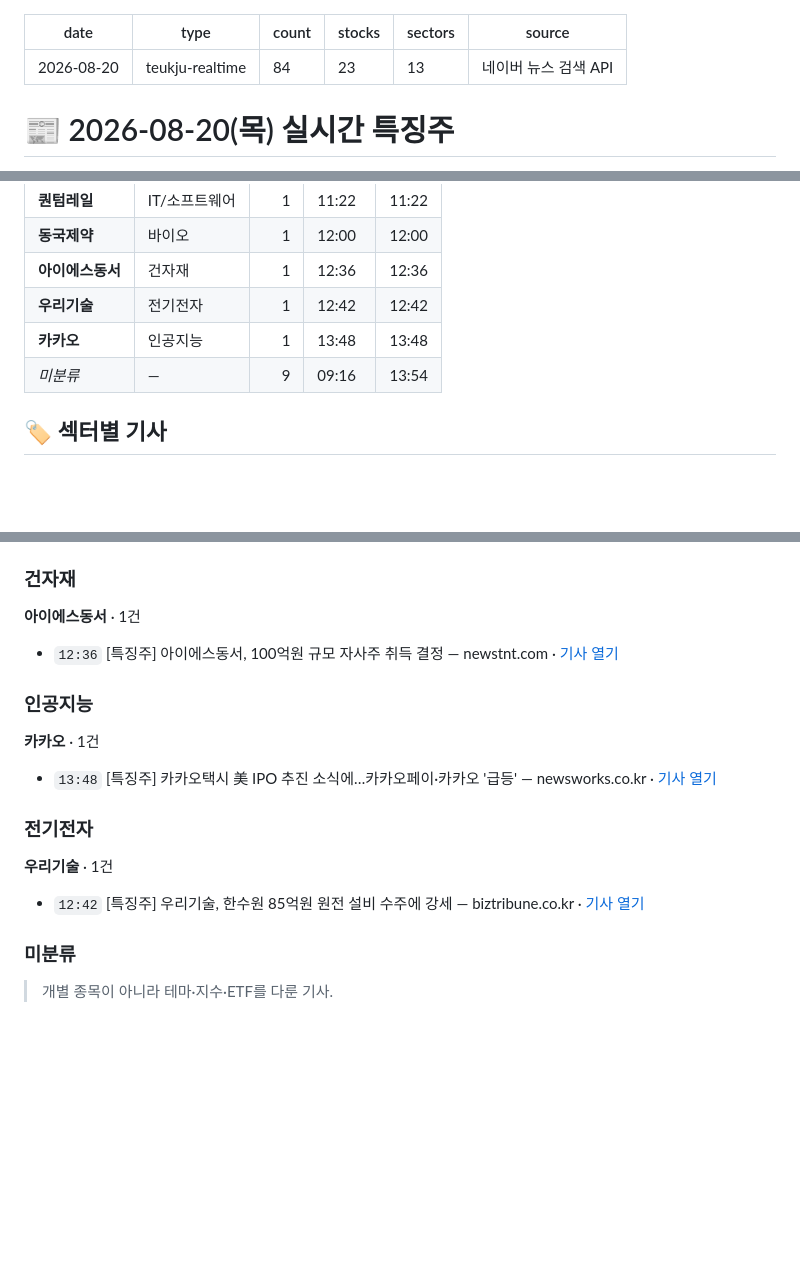
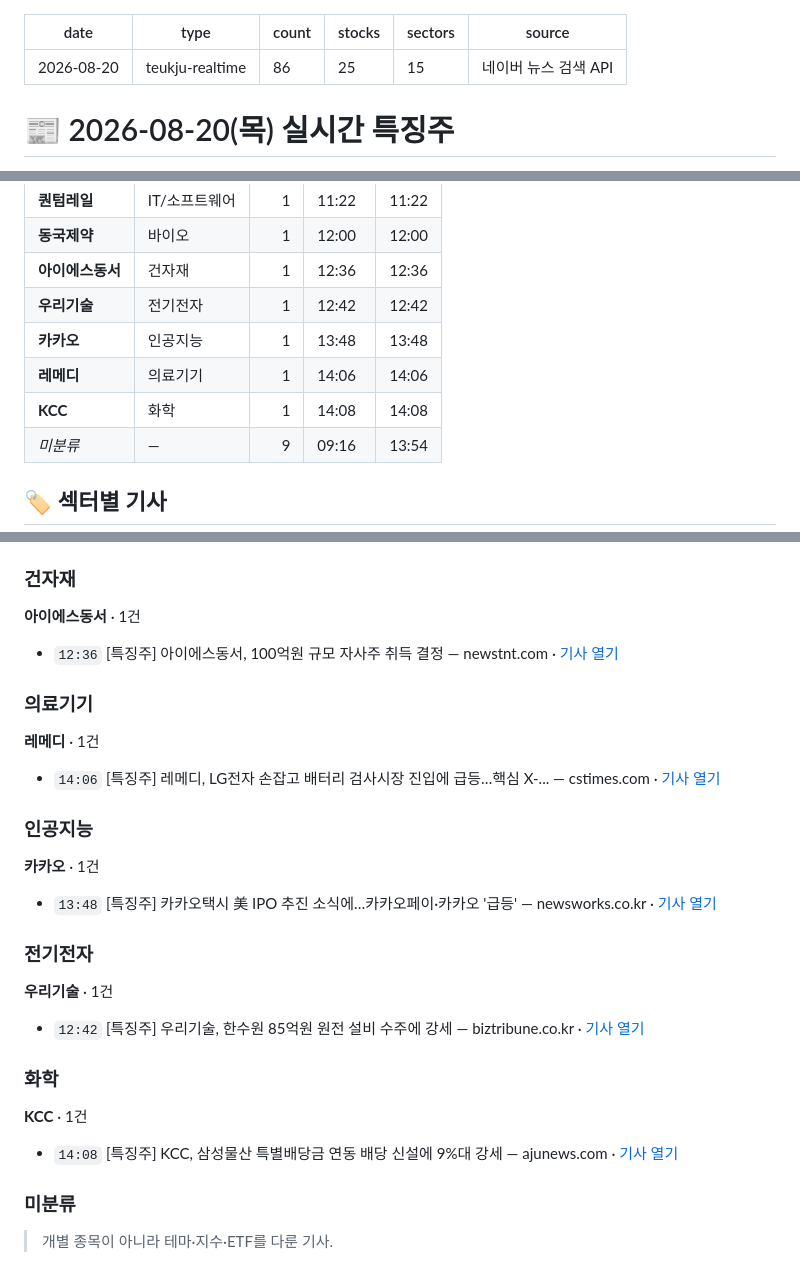
Before and after one commit to premier2124-stack/thci-report, a Markdown page: teukju/2026-08-20_실시간특징주.md, 3 parts joined by grey strips. GitHub-like rendering; blank space fills up the shorter version.

Commit message:
reports update 2026-08-20 14:20

```diff
--- a/teukju/2026-08-20_실시간특징주.md
+++ b/teukju/2026-08-20_실시간특징주.md
@@ -1,9 +1,9 @@
 ---
 date: 2026-08-20
 type: teukju-realtime
-count: 84
-stocks: 23
-sectors: 13
+count: 86
+stocks: 25
+sectors: 15
 source: 네이버 뉴스 검색 API
 ---
 
@@ -38,6 +38,8 @@ source: 네이버 뉴스 검색 API
 | **아이에스동서** | 건자재 | 1 | 12:36 | 12:36 |
 | **우리기술** | 전기전자 | 1 | 12:42 | 12:42 |
 | **카카오** | 인공지능 | 1 | 13:48 | 13:48 |
+| **레메디** | 의료기기 | 1 | 14:06 | 14:06 |
+| **KCC** | 화학 | 1 | 14:08 | 14:08 |
 | _미분류_ | — | 9 | 09:16 | 13:54 |
 
 ## 🏷 섹터별 기사
@@ -211,6 +213,13 @@ source: 네이버 뉴스 검색 API
 - `12:36` [특징주] 아이에스동서, 100억원 규모 자사주 취득 결정 — newstnt.com · [기사 열기](https://www.newstnt.com/news/articleView.html?idxno=714571)
 
 
+### 의료기기
+
+**레메디** · 1건
+
+- `14:06` [특징주] 레메디, LG전자 손잡고 배터리 검사시장 진입에 급등…핵심 X-... — cstimes.com · [기사 열기](https://www.cstimes.com/news/articleView.html?idxno=717431)
+
+
 ### 인공지능
 
 **카카오** · 1건
@@ -223,6 +232,13 @@ source: 네이버 뉴스 검색 API
 **우리기술** · 1건
 
 - `12:42` [특징주] 우리기술, 한수원 85억원 원전 설비 수주에 강세 — biztribune.co.kr · [기사 열기](http://www.biztribune.co.kr/news/articleView.html?idxno=357641)
+
+
+### 화학
+
+**KCC** · 1건
+
+- `14:08` [특징주] KCC, 삼성물산 특별배당금 연동 배당 신설에 9%대 강세 — ajunews.com · [기사 열기](https://www.ajunews.com/view/20260820140529841)
 
 
 ### 미분류
```
Also changed, not shown: other parts of teukju/2026-08-20_실시간특징주.md (+5 -3 lines).
